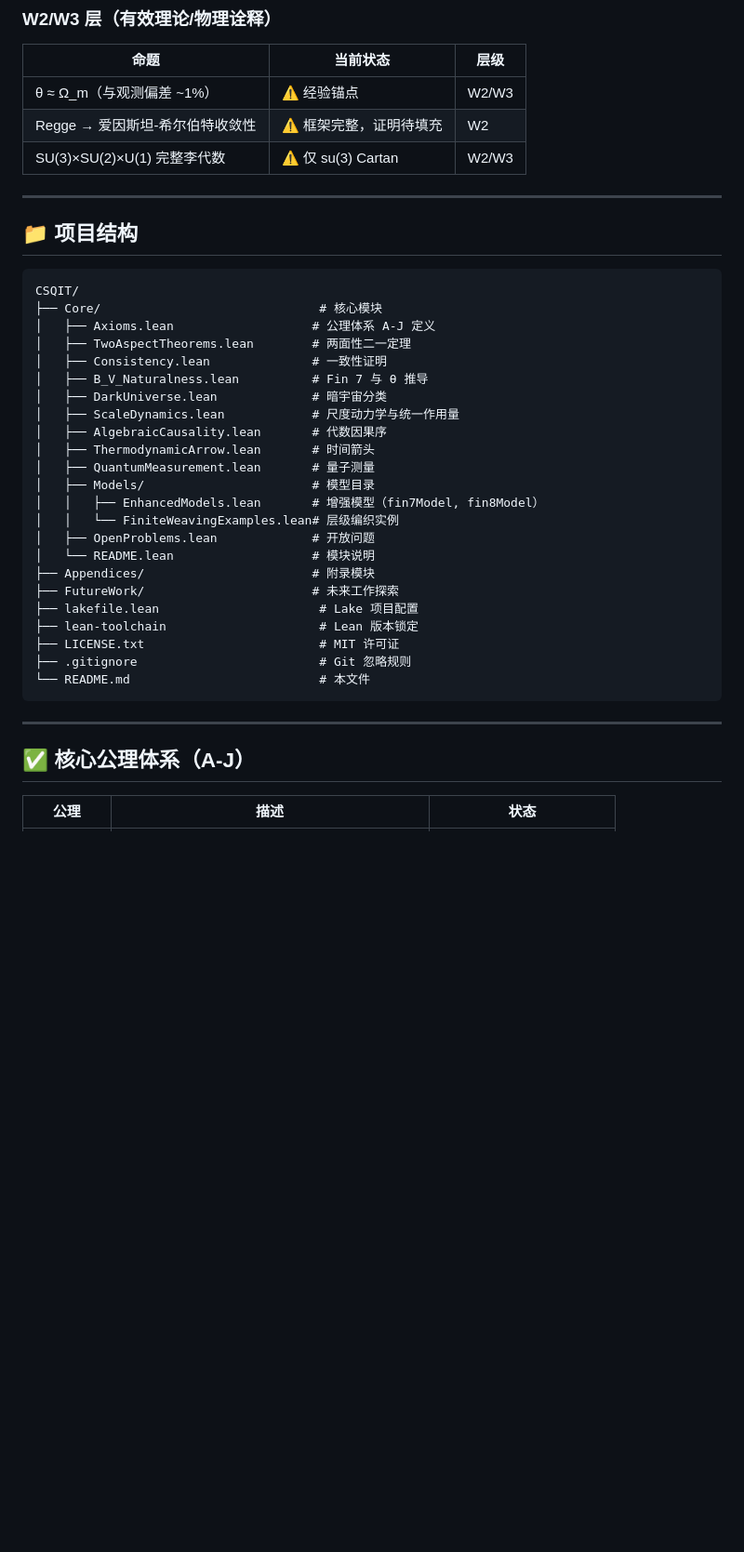
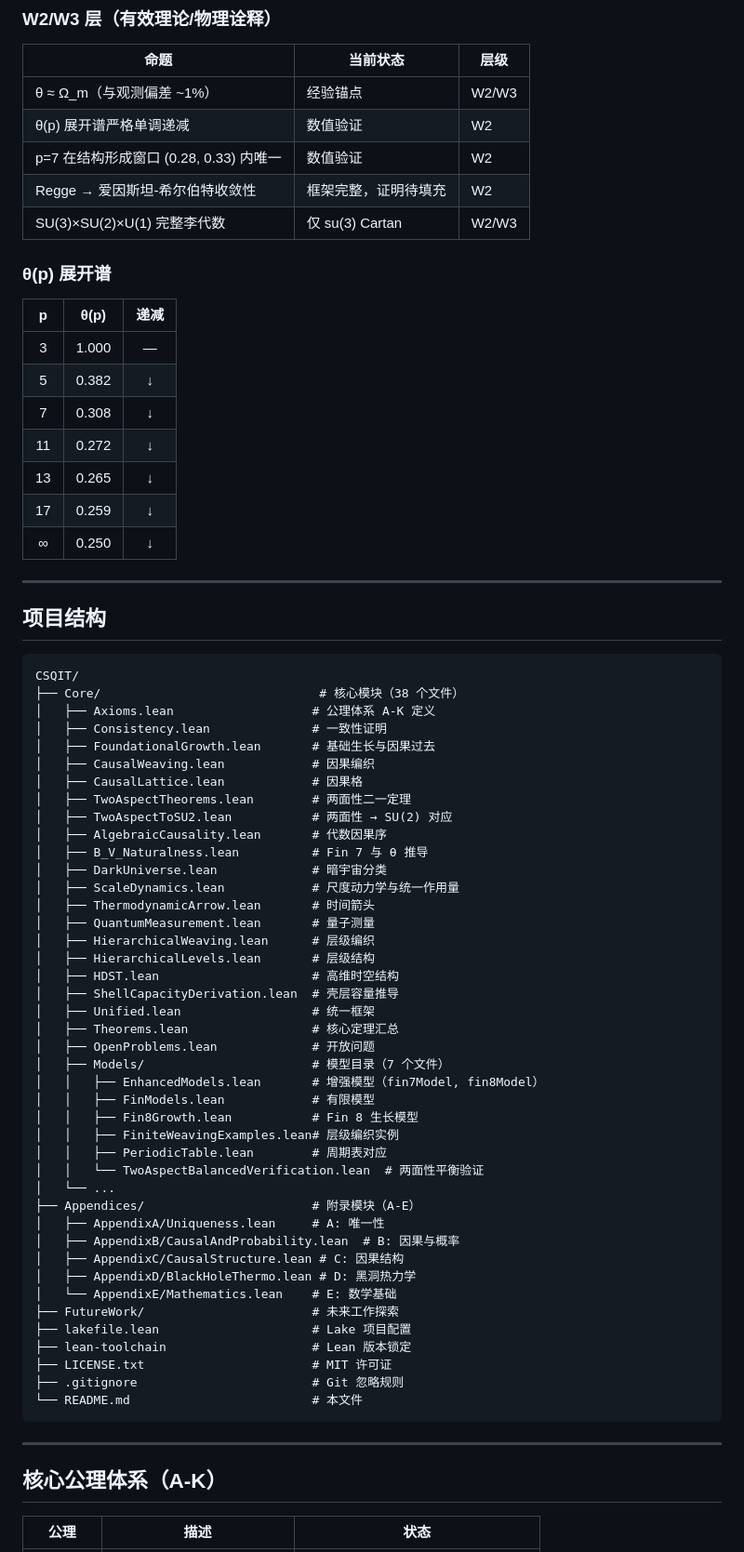
Before and after one commit to New-Beginning-Universe-Research-Group/CSQIT, a Markdown page: README.md, the part around one of its changes. Shown at 93% size. Drawn GitHub-style; blank space fills up the shorter version.

Commit message:
docs: update README to align with latest paper content

````diff
--- a/README.md
+++ b/README.md
@@ -43,43 +53,76 @@ CSQIT（因果结构量子信息理论）是一个在 **Lean 4** 证明助手中
 
 | 命题 | 当前状态 | 层级 |
 |------|---------|------|
-| θ ≈ Ω_m（与观测偏差 ~1%） | ⚠️ 经验锚点 | W2/W3 |
-| Regge → 爱因斯坦-希尔伯特收敛性 | ⚠️ 框架完整，证明待填充 | W2 |
-| SU(3)×SU(2)×U(1) 完整李代数 | ⚠️ 仅 su(3) Cartan | W2/W3 |
+| θ ≈ Ω_m（与观测偏差 ~1%） | 经验锚点 | W2/W3 |
+| θ(p) 展开谱严格单调递减 | 数值验证 | W2 |
+| p=7 在结构形成窗口 (0.28, 0.33) 内唯一 | 数值验证 | W2 |
+| Regge → 爱因斯坦-希尔伯特收敛性 | 框架完整，证明待填充 | W2 |
+| SU(3)×SU(2)×U(1) 完整李代数 | 仅 su(3) Cartan | W2/W3 |
+
+### θ(p) 展开谱
+
+| p | θ(p) | 递减 |
+|:---:|:---:|:---:|
+| 3 | 1.000 | — |
+| 5 | 0.382 | ↓ |
+| 7 | 0.308 | ↓ |
+| 11 | 0.272 | ↓ |
+| 13 | 0.265 | ↓ |
+| 17 | 0.259 | ↓ |
+| ∞ | 0.250 | ↓ |
 
 ---
 
-## 📁 项目结构
+## 项目结构
 
 ```
 CSQIT/
-├── Core/                              # 核心模块
-│   ├── Axioms.lean                   # 公理体系 A-J 定义
+├── Core/                              # 核心模块（38 个文件）
+│   ├── Axioms.lean                   # 公理体系 A-K 定义
+│   ├── Consistency.lean              # 一致性证明
+│   ├── FoundationalGrowth.lean       # 基础生长与因果过去
+│   ├── CausalWeaving.lean            # 因果编织
+│   ├── CausalLattice.lean            # 因果格
 │   ├── TwoAspectTheorems.lean        # 两面性二一定理
-│   ├── Consistency.lean              # 一致性证明
+│   ├── TwoAspectToSU2.lean           # 两面性 → SU(2) 对应
+│   ├── AlgebraicCausality.lean       # 代数因果序
 │   ├── B_V_Naturalness.lean          # Fin 7 与 θ 推导
 │   ├── DarkUniverse.lean             # 暗宇宙分类
 │   ├── ScaleDynamics.lean            # 尺度动力学与统一作用量
-│   ├── AlgebraicCausality.lean       # 代数因果序
 │   ├── ThermodynamicArrow.lean       # 时间箭头
 │   ├── QuantumMeasurement.lean       # 量子测量
-│   ├── Models/                       # 模型目录
+│   ├── HierarchicalWeaving.lean      # 层级编织
+│   ├── HierarchicalLevels.lean       # 层级结构
+│   ├── HDST.lean                     # 高维时空结构
+│   ├── ShellCapacityDerivation.lean  # 壳层容量推导
+│   ├── Unified.lean                  # 统一框架
+│   ├── Theorems.lean                 # 核心定理汇总
+│   ├── OpenProblems.lean             # 开放问题
+│   ├── Models/                       # 模型目录（7 个文件）
 │   │   ├── EnhancedModels.lean       # 增强模型（fin7Model, fin8Model）
-│   │   └── FiniteWeavingExamples.lean# 层级编织实例
-│   ├── OpenProblems.lean             # 开放问题
-│   └── README.lean                   # 模块说明
-├── Appendices/                       # 附录模块
+│   │   ├── FinModels.lean            # 有限模型
+│   │   ├── Fin8Growth.lean           # Fin 8 生长模型
+│   │   ├── FiniteWeavingExamples.lean# 层级编织实例
+│   │   ├── PeriodicTable.lean        # 周期表对应
+│   │   └── TwoAspectBalancedVerification.lean  # 两面性平衡验证
+│   └── ...
+├── Appendices/                       # 附录模块（A-E）
+│   ├── AppendixA/Uniqueness.lean     # A: 唯一性
+│   ├── AppendixB/CausalAndProbability.lean  # B: 因果与概率
+│   ├── AppendixC/CausalStructure.lean # C: 因果结构
+│   ├── AppendixD/BlackHoleThermo.lean # D: 黑洞热力学
+│   └── AppendixE/Mathematics.lean    # E: 数学基础
 ├── FutureWork/                       # 未来工作探索
-├── lakefile.lean                      # Lake 项目配置
-├── lean-toolchain                     # Lean 版本锁定
-├── LICENSE.txt                        # MIT 许可证
-├── .gitignore                         # Git 忽略规则
-└── README.md                          # 本文件
+├── lakefile.lean                     # Lake 项目配置
+├── lean-toolchain                    # Lean 版本锁定
+├── LICENSE.txt                       # MIT 许可证
+├── .gitignore                        # Git 忽略规则
+└── README.md                         # 本文件
 ```
 
 ---
 
-## ✅ 核心公理体系（A-J）
+## 核心公理体系（A-K）
 
 | 公理 | 描述 | 状态 |
 |------|------|------|
````
Also changed, not shown: other parts of README.md (+49 -31 lines).
